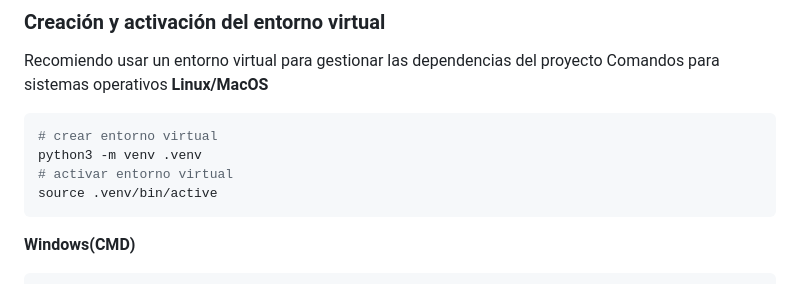
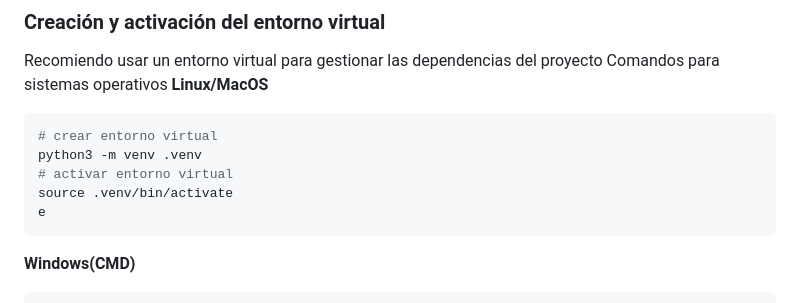
Before and after one commit to JulianD1997/modulo_evaluaciones, a Markdown page: README.md, the part around the change. Rendered like a GitHub page.

Commit message:
update command

````diff
--- a/README.md
+++ b/README.md
@@ -36,7 +36,8 @@ Recomiendo usar un entorno virtual para gestionar las dependencias del proyecto
 # crear entorno virtual
 python3 -m venv .venv
 # activar entorno virtual
-source .venv/bin/active
+source .venv/bin/activate
+e
 ```
 
 **Windows(CMD)**
````
